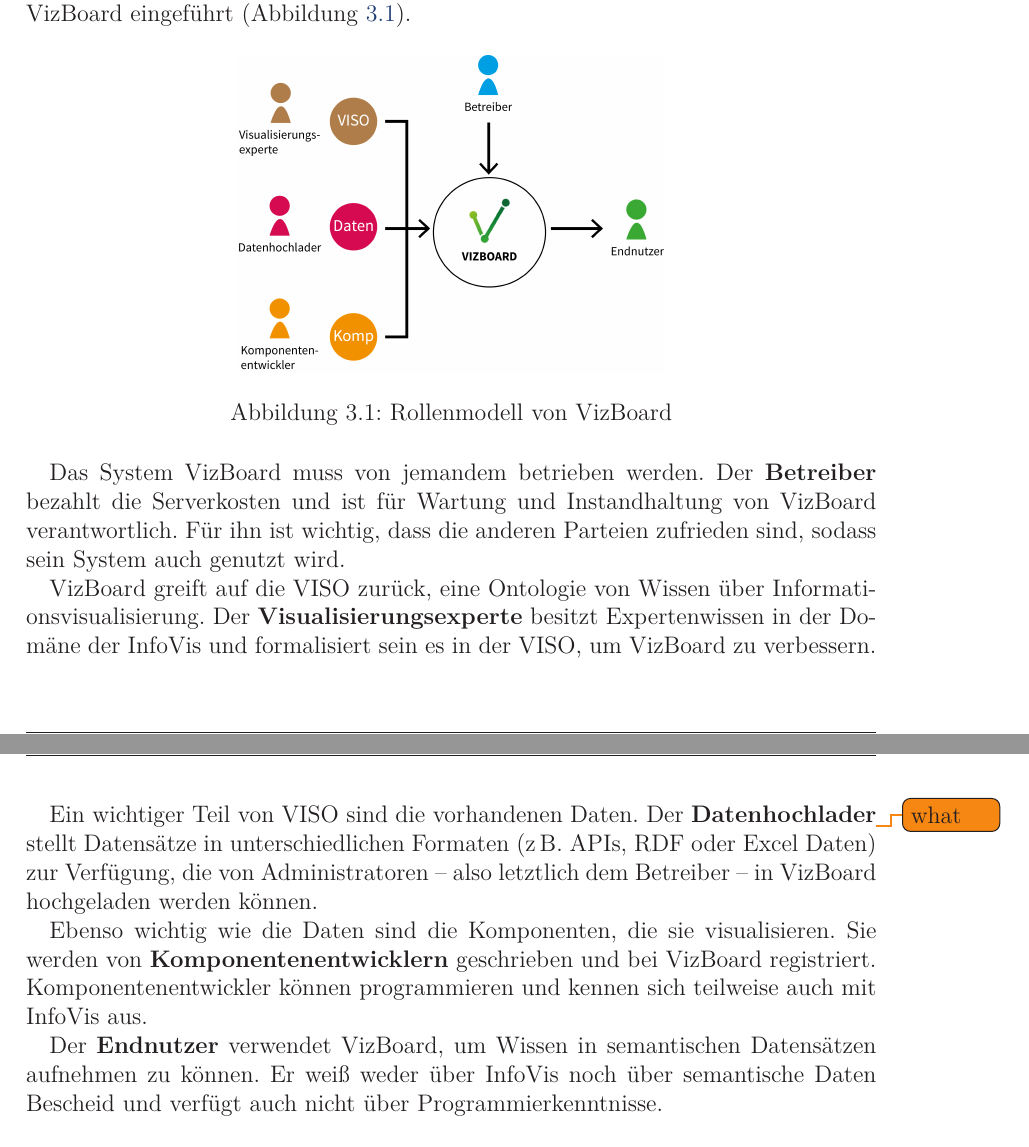
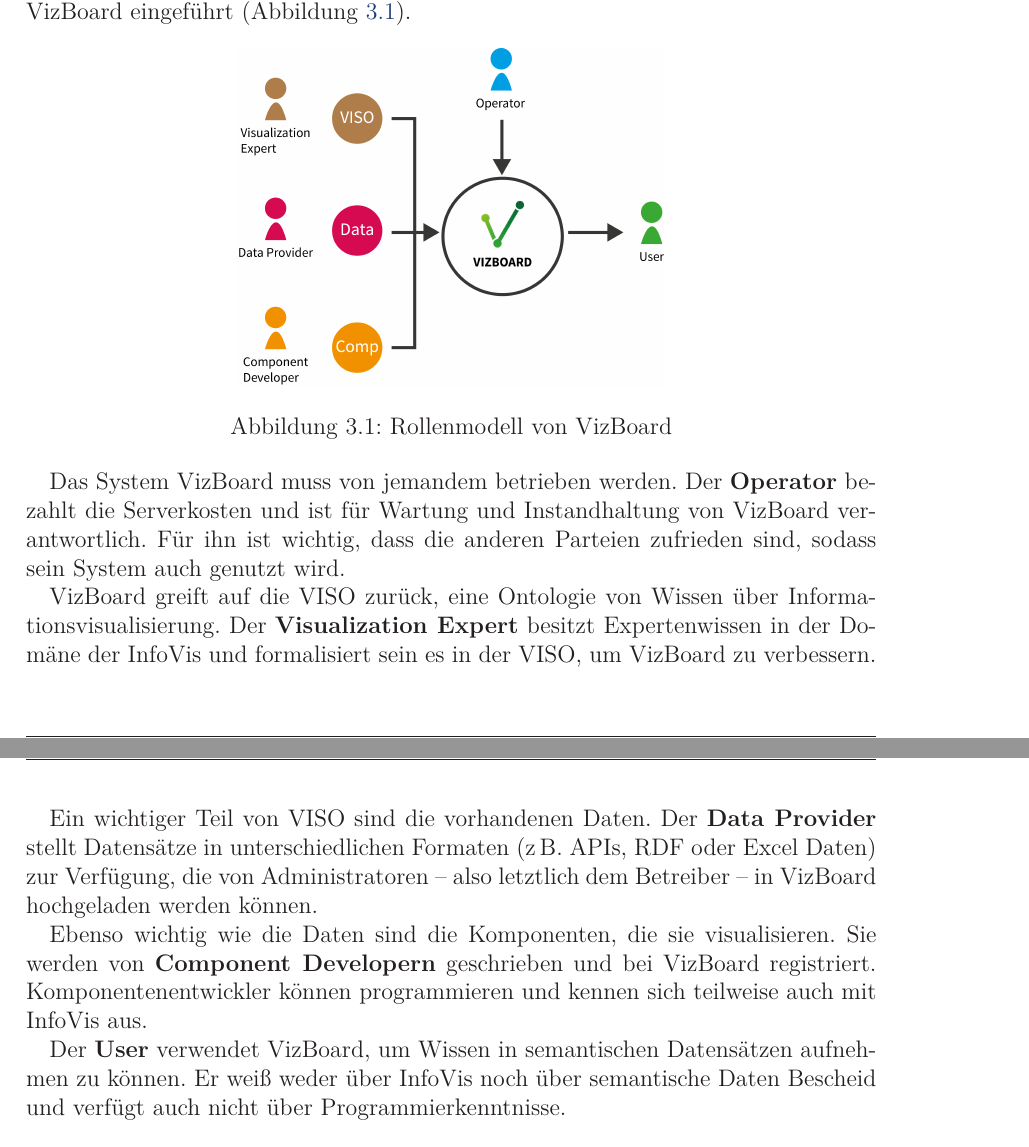
Before and after one commit to prayerslayer/diplomarbeit, a LaTeX thesis (da_piccolotto.tex): two parts of pages 38 and 39 of 94, joined at a grey line, cut so that both start at the same text. Compiled offline with pdfLaTeX; an older LaTeX class or package is replaced by its successor.

Commit message:
datenhochlader -> data provider

```diff
--- a/da_piccolotto.tex
+++ b/da_piccolotto.tex
@@ -956,15 +956,15 @@ Bei der Konzeption spielt eine große Rolle, wer für welche Tätigkeit verantwo
    \label{figure:rollenmodell}
 \end{figure}
 
-Das System VizBoard muss von jemandem betrieben werden. Der \textbf{Betreiber} bezahlt die Serverkosten und ist für Wartung und Instandhaltung von VizBoard verantwortlich. Für ihn ist wichtig, dass die anderen Parteien zufrieden sind, sodass sein System auch genutzt wird.
-
-VizBoard greift auf die VISO zurück, eine Ontologie von Wissen über Informationsvisualisierung. Der \textbf{Visualisierungsexperte} besitzt Expertenwissen in der Domäne der InfoVis und formalisiert sein es in der VISO, um VizBoard zu verbessern.
-
-Ein wichtiger Teil von VISO sind die vorhandenen Daten. Der \textbf{Datenhochlader}\todo{what} stellt Datensätze in unterschiedlichen Formaten (z\,B. APIs, RDF oder Excel Daten) zur Verfügung, die von Administratoren -- also letztlich dem Betreiber -- in VizBoard hochgeladen werden können.
-
-Ebenso wichtig wie die Daten sind die Komponenten, die sie visualisieren. Sie werden von \textbf{Komponentenentwicklern} geschrieben und bei VizBoard registriert. Komponentenentwickler können programmieren und kennen sich teilweise auch mit InfoVis aus.
-
-Der \textbf{Endnutzer} verwendet VizBoard, um Wissen in semantischen Datensätzen aufnehmen zu können. Er weiß weder über InfoVis noch über semantische Daten Bescheid und verfügt auch nicht über Programmierkenntnisse.
+Das System VizBoard muss von jemandem betrieben werden. Der \textbf{Operator} bezahlt die Serverkosten und ist für Wartung und Instandhaltung von VizBoard verantwortlich. Für ihn ist wichtig, dass die anderen Parteien zufrieden sind, sodass sein System auch genutzt wird.
+
+VizBoard greift auf die VISO zurück, eine Ontologie von Wissen über Informationsvisualisierung. Der \textbf{Visualization Expert} besitzt Expertenwissen in der Domäne der InfoVis und formalisiert sein es in der VISO, um VizBoard zu verbessern.
+
+Ein wichtiger Teil von VISO sind die vorhandenen Daten. Der \textbf{Data Provider} stellt Datensätze in unterschiedlichen Formaten (z\,B. APIs, RDF oder Excel Daten) zur Verfügung, die von Administratoren -- also letztlich dem Betreiber -- in VizBoard hochgeladen werden können.
+
+Ebenso wichtig wie die Daten sind die Komponenten, die sie visualisieren. Sie werden von \textbf{Component Developern} geschrieben und bei VizBoard registriert. Komponentenentwickler können programmieren und kennen sich teilweise auch mit InfoVis aus.
+
+Der \textbf{User} verwendet VizBoard, um Wissen in semantischen Datensätzen aufnehmen zu können. Er weiß weder über InfoVis noch über semantische Daten Bescheid und verfügt auch nicht über Programmierkenntnisse.
 
 \subsection{User Interface}
 \label{section:konzeption:einfuehrung:ui}
```
Also changed, not shown: README.md, images/konzeption-rollenmodell.png, 1 other file.
